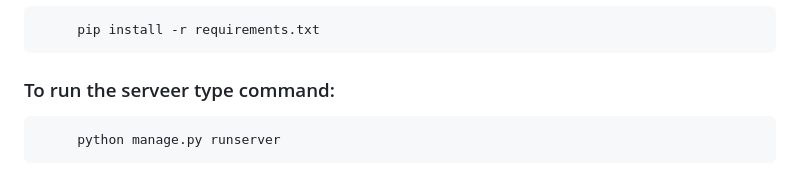
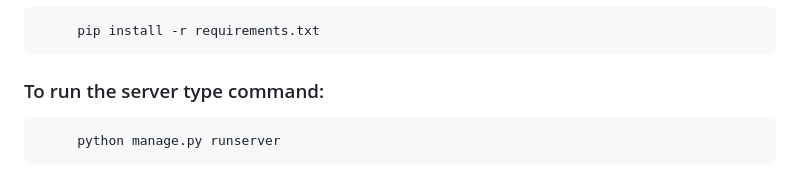
Before and after one commit to Hugs-4-Bugs/Cryptocurrency-Price-prediction-using-ML, a Markdown page: README.md, the part around the change. Drawn GitHub-style.

```diff
--- a/README.md
+++ b/README.md
@@ -72,7 +72,7 @@ Required python libraries such as pandas, numpy, scikit-learn, matplotlib, tenso
          pip install -r requirements.txt
 
 
-### To run the serveer type command:
+### To run the server type command:
 
          python manage.py runserver
 
```
